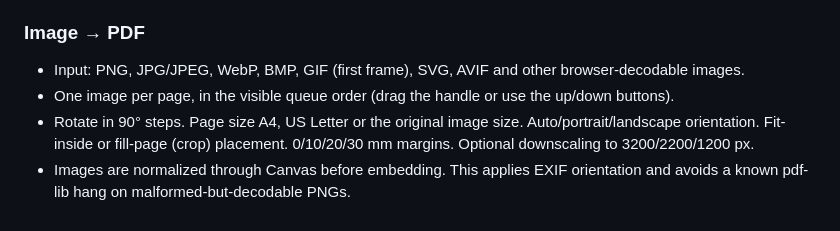
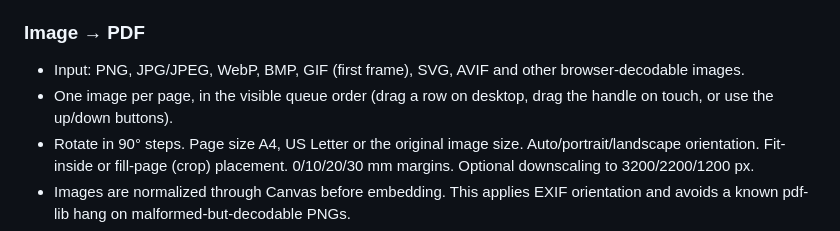
Before and after one commit to heyitssuzain/File-Organizer-Web, a Markdown page: README.md, the part around the change. GitHub-like rendering.

Commit message:
Document desktop row dragging in the Image to PDF README

```diff
--- a/README.md
+++ b/README.md
@@ -53,7 +53,7 @@ Important details:
 ### Image → PDF
 
 - Input: PNG, JPG/JPEG, WebP, BMP, GIF (first frame), SVG, AVIF and other browser-decodable images.
-- One image per page, in the visible queue order (drag the handle or use the up/down buttons).
+- One image per page, in the visible queue order (drag a row on desktop, drag the handle on touch, or use the up/down buttons).
 - Rotate in 90° steps. Page size A4, US Letter or the original image size. Auto/portrait/landscape
   orientation. Fit-inside or fill-page (crop) placement. 0/10/20/30 mm margins. Optional downscaling
   to 3200/2200/1200 px.
```
